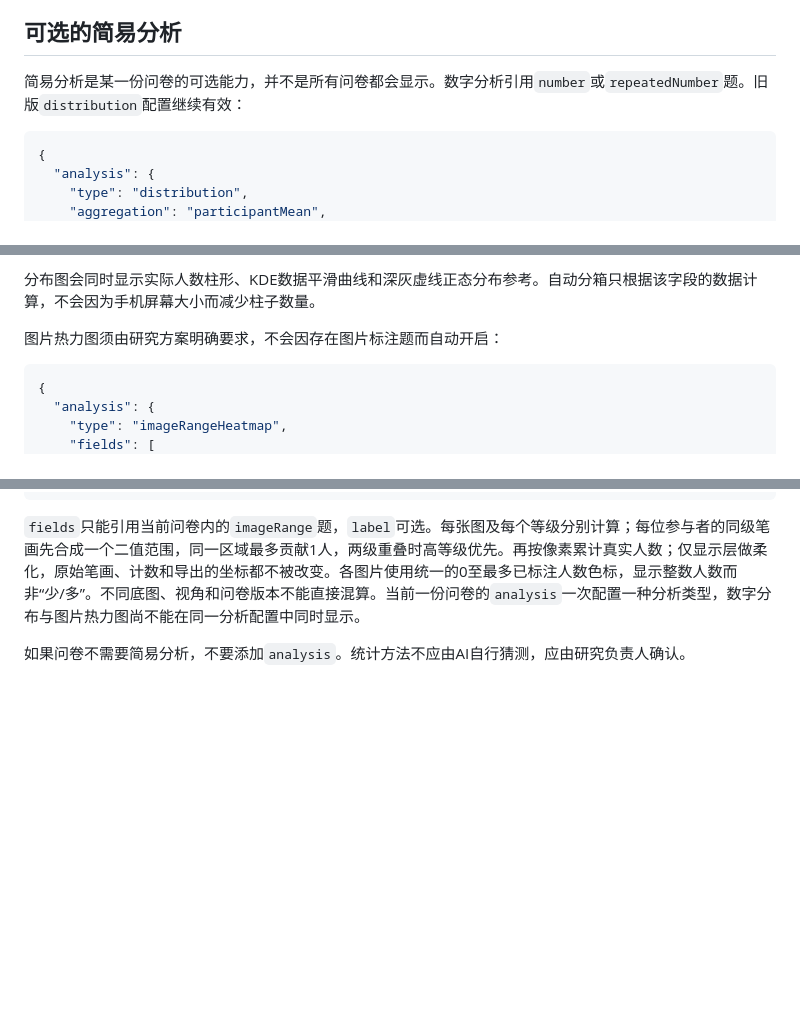
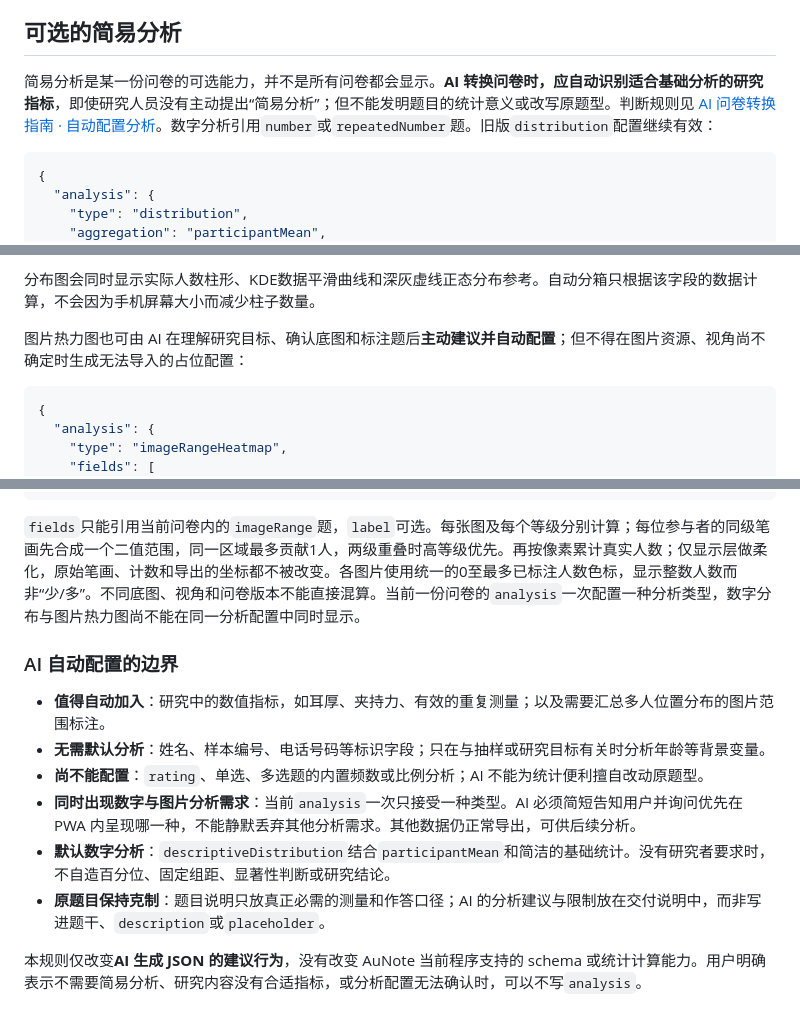
Before and after one commit to HarryAuu999/field-research-data-tool, a Markdown page: docs/questionnaire-template.md, 3 parts joined by grey strips. Drawn GitHub-style; blank space fills up the shorter version.

Commit message:
docs: document automatic analysis configuration and existing engine limits

````diff
--- a/docs/questionnaire-template.md
+++ b/docs/questionnaire-template.md
@@ -276,7 +276,7 @@ Excel只导出一个XLSX文件。`Responses`保持原有记录编号、时间和
 
 ## 可选的简易分析
 
-简易分析是某一份问卷的可选能力，并不是所有问卷都会显示。数字分析引用`number`或`repeatedNumber`题。旧版`distribution`配置继续有效：
+简易分析是某一份问卷的可选能力，并不是所有问卷都会显示。**AI 转换问卷时，应自动识别适合基础分析的研究指标**，即使研究人员没有主动提出“简易分析”；但不能发明题目的统计意义或改写原题型。判断规则见 [AI 问卷转换指南 · 自动配置分析](questionnaire-ai-guide.md#12-analysisai-主动识别并保守配置简易分析)。数字分析引用`number`或`repeatedNumber`题。旧版`distribution`配置继续有效：
 
 ```json
 {
@@ -326,7 +326,7 @@ Excel只导出一个XLSX文件。`Responses`保持原有记录编号、时间和
 
 分布图会同时显示实际人数柱形、KDE数据平滑曲线和深灰虚线正态分布参考。自动分箱只根据该字段的数据计算，不会因为手机屏幕大小而减少柱子数量。
 
-图片热力图须由研究方案明确要求，不会因存在图片标注题而自动开启：
+图片热力图也可由 AI 在理解研究目标、确认底图和标注题后**主动建议并自动配置**；但不得在图片资源、视角尚不确定时生成无法导入的占位配置：
 
 ```json
 {
@@ -342,4 +342,13 @@ Excel只导出一个XLSX文件。`Responses`保持原有记录编号、时间和
 
 `fields`只能引用当前问卷内的`imageRange`题，`label`可选。每张图及每个等级分别计算；每位参与者的同级笔画先合成一个二值范围，同一区域最多贡献1人，两级重叠时高等级优先。再按像素累计真实人数；仅显示层做柔化，原始笔画、计数和导出的坐标都不被改变。各图片使用统一的0至最多已标注人数色标，显示整数人数而非“少/多”。不同底图、视角和问卷版本不能直接混算。当前一份问卷的`analysis`一次配置一种分析类型，数字分布与图片热力图尚不能在同一分析配置中同时显示。
 
-如果问卷不需要简易分析，不要添加`analysis`。统计方法不应由AI自行猜测，应由研究负责人确认。
+### AI 自动配置的边界
+
+- **值得自动加入**：研究中的数值指标，如耳厚、夹持力、有效的重复测量；以及需要汇总多人位置分布的图片范围标注。
+- **无需默认分析**：姓名、样本编号、电话号码等标识字段；只在与抽样或研究目标有关时分析年龄等背景变量。
+- **尚不能配置**：`rating`、单选、多选题的内置频数或比例分析；AI 不能为统计便利擅自改动原题型。
+- **同时出现数字与图片分析需求**：当前`analysis`一次只接受一种类型。AI 必须简短告知用户并询问优先在 PWA 内呈现哪一种，不能静默丢弃其他分析需求。其他数据仍正常导出，可供后续分析。
+- **默认数字分析**：`descriptiveDistribution`结合`participantMean`和简洁的基础统计。没有研究者要求时，不自造百分位、固定组距、显著性判断或研究结论。
+- **原题目保持克制**：题目说明只放真正必需的测量和作答口径；AI 的分析建议与限制放在交付说明中，而非写进题干、`description`或`placeholder`。
+
+本规则仅改变**AI 生成 JSON 的建议行为**，没有改变 AuNote 当前程序支持的 schema 或统计计算能力。用户明确表示不需要简易分析、研究内容没有合适指标，或分析配置无法确认时，可以不写`analysis`。
````
